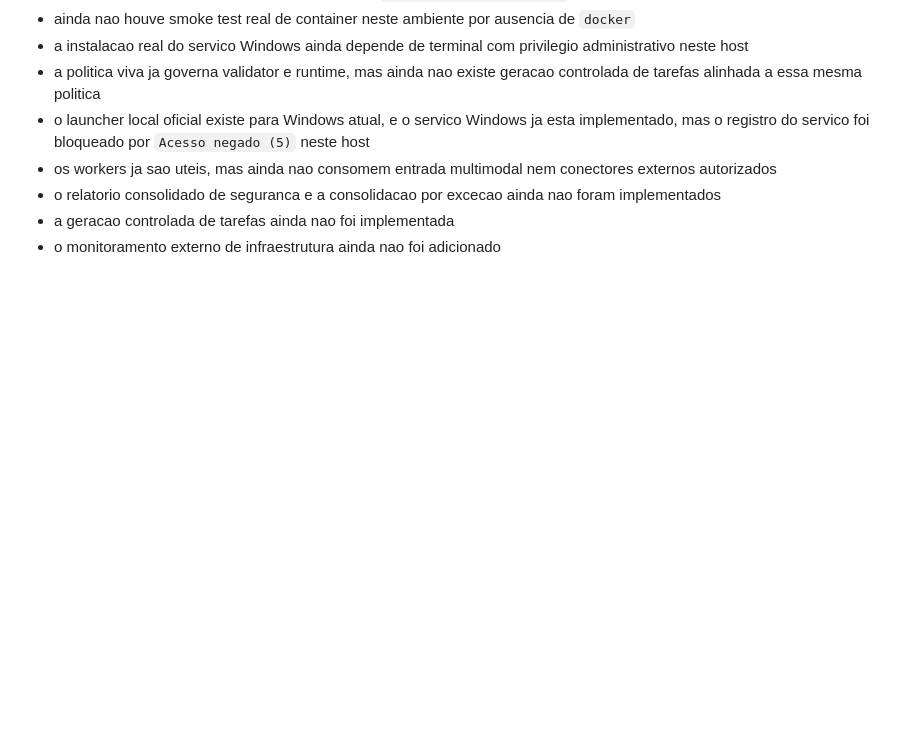
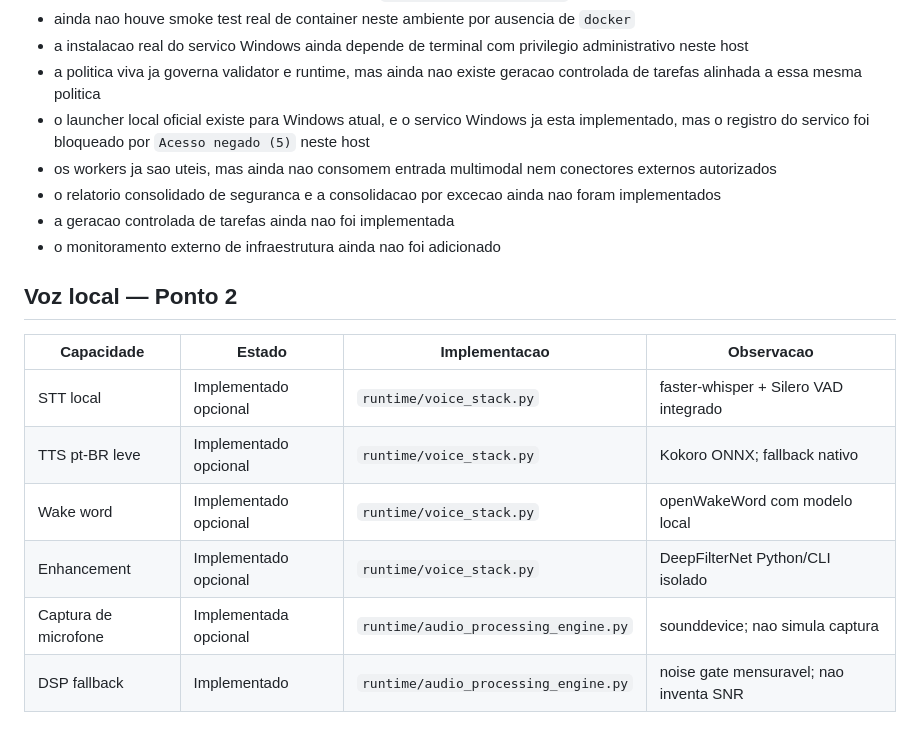
Before and after one commit to eron233/jarvis_core, a Markdown page: docs/referencia/system_capabilities_index.md, the part around the change. Rendered like a GitHub page; blank space fills up the shorter version.

Commit message:
docs(voice): register voice capabilities

```diff
--- a/docs/referencia/system_capabilities_index.md
+++ b/docs/referencia/system_capabilities_index.md
@@ -201,3 +201,15 @@ Este indice resume o que ja existe no JARVIS, onde cada capacidade mora, como o
 - o relatorio consolidado de seguranca e a consolidacao por excecao ainda nao foram implementados
 - a geracao controlada de tarefas ainda nao foi implementada
 - o monitoramento externo de infraestrutura ainda nao foi adicionado
+
+
+## Voz local — Ponto 2
+
+| Capacidade | Estado | Implementacao | Observacao |
+|---|---|---|---|
+| STT local | Implementado opcional | `runtime/voice_stack.py` | faster-whisper + Silero VAD integrado |
+| TTS pt-BR leve | Implementado opcional | `runtime/voice_stack.py` | Kokoro ONNX; fallback nativo |
+| Wake word | Implementado opcional | `runtime/voice_stack.py` | openWakeWord com modelo local |
+| Enhancement | Implementado opcional | `runtime/voice_stack.py` | DeepFilterNet Python/CLI isolado |
+| Captura de microfone | Implementada opcional | `runtime/audio_processing_engine.py` | sounddevice; nao simula captura |
+| DSP fallback | Implementado | `runtime/audio_processing_engine.py` | noise gate mensuravel; nao inventa SNR |
```
